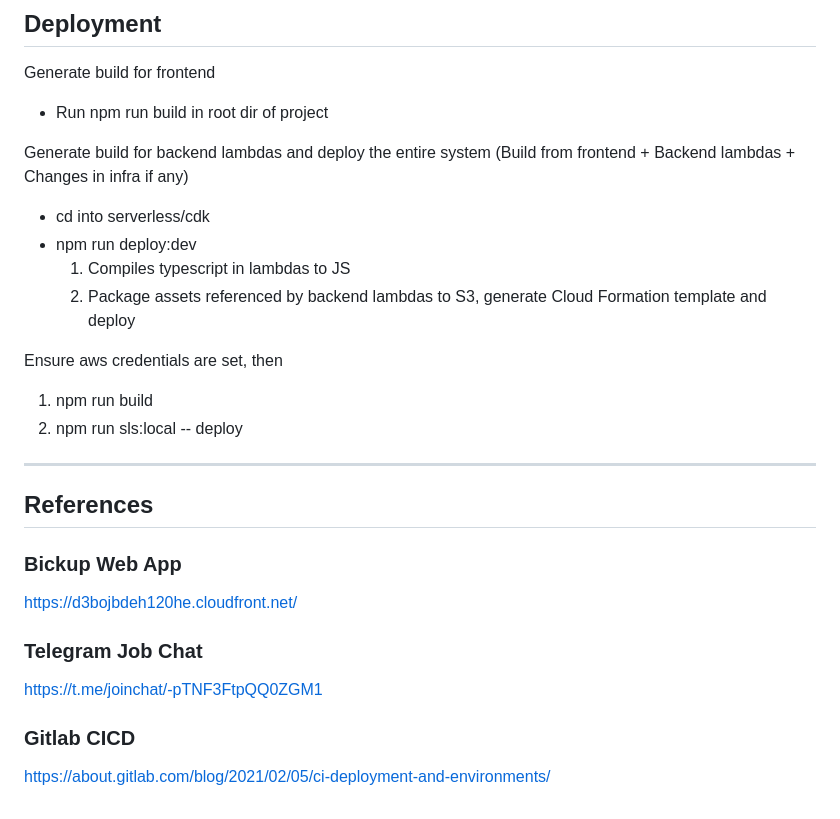
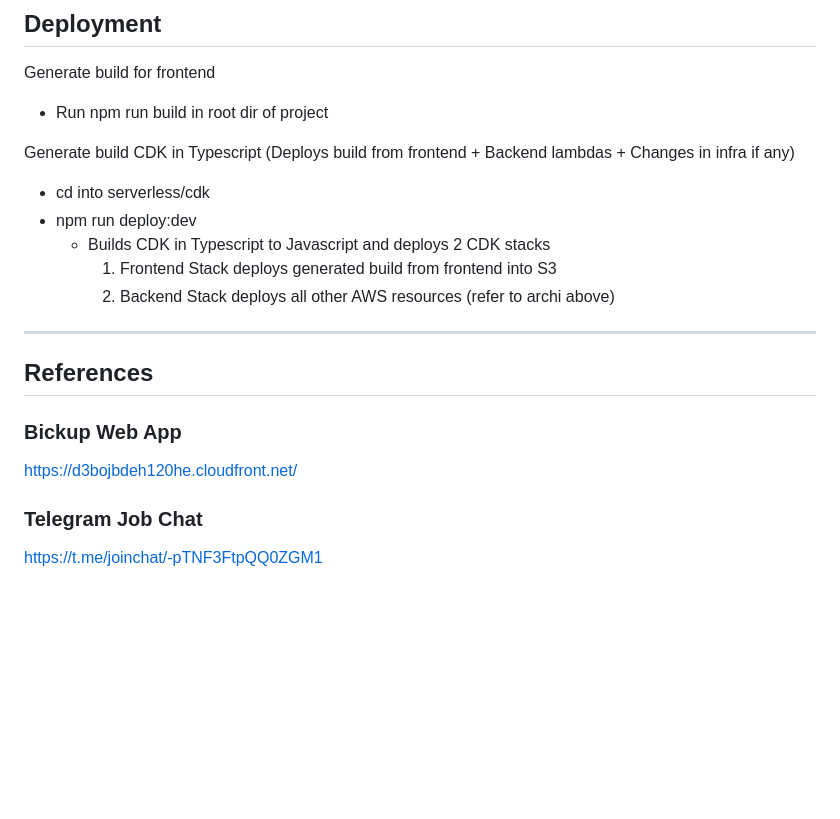
Before and after one commit to tankunsheng/bickup, a Markdown page: README.md, the part around the change printed below. Drawn GitHub-style; blank space fills up the shorter version.

```diff
--- a/README.md
+++ b/README.md
@@ -34,25 +52,21 @@ Generate build for frontend
 - Run npm run build in root dir of project
 
-Generate build for backend lambdas and deploy the entire system (Build from frontend + Backend lambdas + Changes in infra if any)
+Generate build CDK in Typescript (Deploys build from frontend + Backend lambdas + Changes in infra if any)
+
 - cd into serverless/cdk
 - npm run deploy:dev
-    1. Compiles typescript in lambdas to JS
-    2. Package assets referenced by backend lambdas to S3, generate Cloud Formation template and deploy
-
-Ensure aws credentials are set, then
-
-1. npm run build
-2. npm run sls:local -- deploy
-
+  - Builds CDK in Typescript to Javascript and deploys 2 CDK stacks
+    1. Frontend Stack deploys generated build from frontend into S3
+    2. Backend Stack deploys all other AWS resources (refer to archi above)
 
 ---
+
 ## References
 
 ### Bickup Web App
+
 https://d3bojbdeh120he.cloudfront.net/
 
 ### Telegram Job Chat
+
 https://t.me/joinchat/-pTNF3FtpQQ0ZGM1
-
-### Gitlab CICD
-https://about.gitlab.com/blog/2021/02/05/ci-deployment-and-environments/
```
Also changed, not shown: other parts of README.md (+22 -4 lines), bickup-archi.png, 5 other files.
